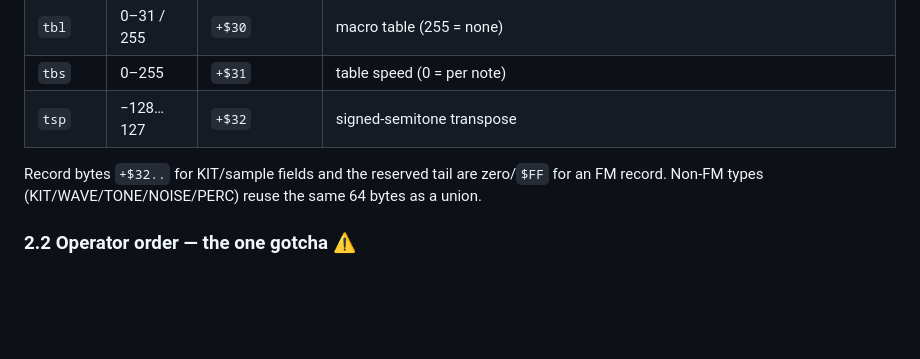
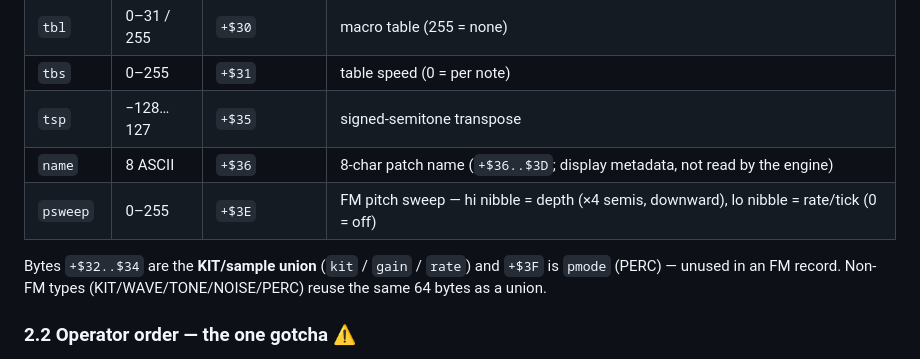
Before and after one commit to little-scale/genmddj, a Markdown page: PRESETS.md, the part around the change. Drawn GitHub-style; blank space fills up the shorter version.

Commit message:
presets: fix the FM record tail offsets (tsp was $32, actually $35)
The §2.1 table put tsp at +$32, but $32-$34 are the KIT/sample union (kit/gain/rate); the FM
transpose is at +$35. Add the missing name (+$36) and psweep (+$3E) FM fields and note pmode
(+$3F). Matches src/main.asm i_* offsets (tbl 48, tbs 49, kit 50, gain 51, rate 52, tsp 53,
name 54, psweep 62, pmode 63).

Co-Authored-By: Claude Opus 4.8 <noreply@anthropic.com>

```diff
--- a/PRESETS.md
+++ b/PRESETS.md
@@ -45,10 +45,13 @@ transpose tail. Decimal ranges:
 | **per op ×4** | | `+$08 + 10·slot` | mul, dt, tl(0–127), rs, ar(0–31), am, d1r(0–31), d2r(0–31), rr(0–15), sl(0–15) |
 | `tbl` | 0–31 / 255 | `+$30` | macro table (255 = none) |
 | `tbs` | 0–255 | `+$31` | table speed (0 = per note) |
-| `tsp` | −128…127 | `+$32` | signed-semitone transpose |
+| `tsp` | −128…127 | `+$35` | signed-semitone transpose |
+| `name` | 8 ASCII | `+$36` | 8-char patch name (`+$36..$3D`; display metadata, not read by the engine) |
+| `psweep` | 0–255 | `+$3E` | FM pitch sweep — hi nibble = depth (×4 semis, downward), lo nibble = rate/tick (0 = off) |
 
-Record bytes `+$32..` for KIT/sample fields and the reserved tail are zero/`$FF` for an FM
-record. Non-FM types (KIT/WAVE/TONE/NOISE/PERC) reuse the same 64 bytes as a union.
+Bytes `+$32..$34` are the **KIT/sample union** (`kit` / `gain` / `rate`) and `+$3F` is `pmode`
+(PERC) — unused in an FM record. Non-FM types (KIT/WAVE/TONE/NOISE/PERC) reuse the same 64
+bytes as a union.
 
 ### 2.2 Operator order — the one gotcha ⚠
 
```
